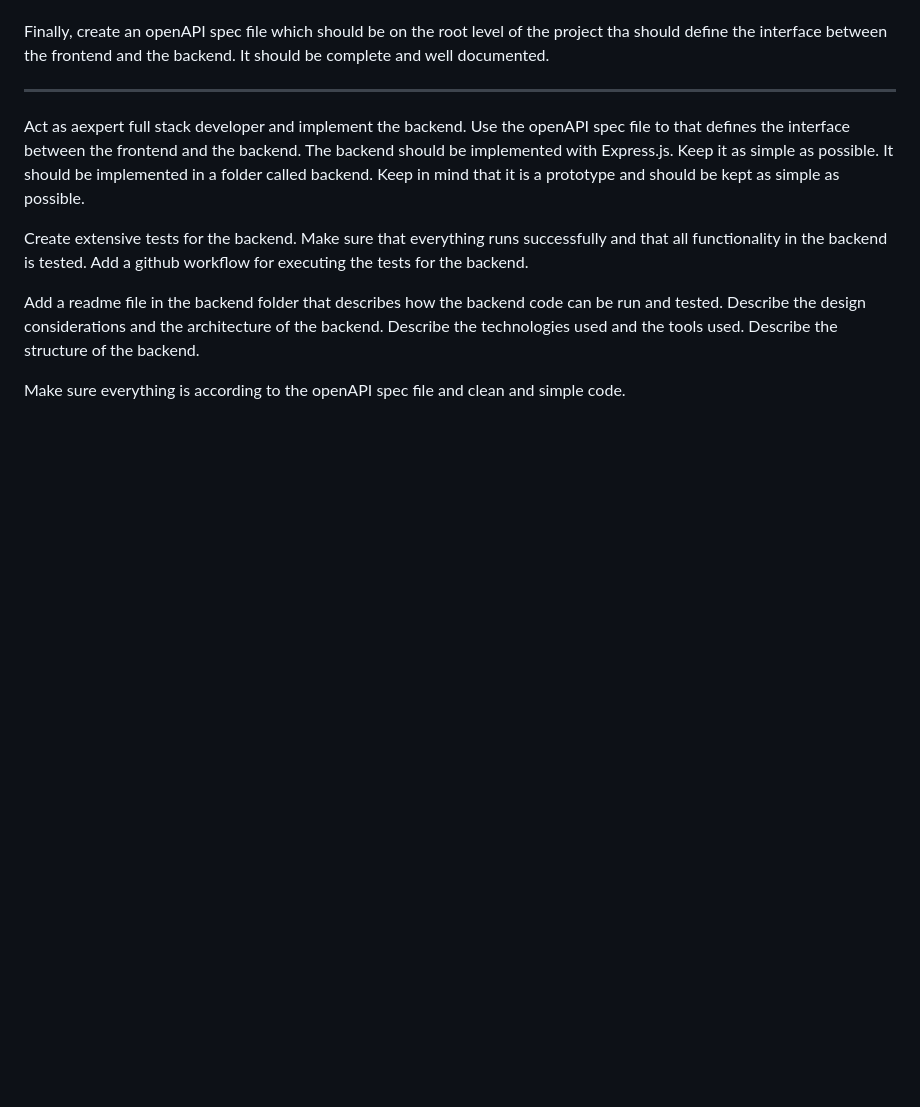
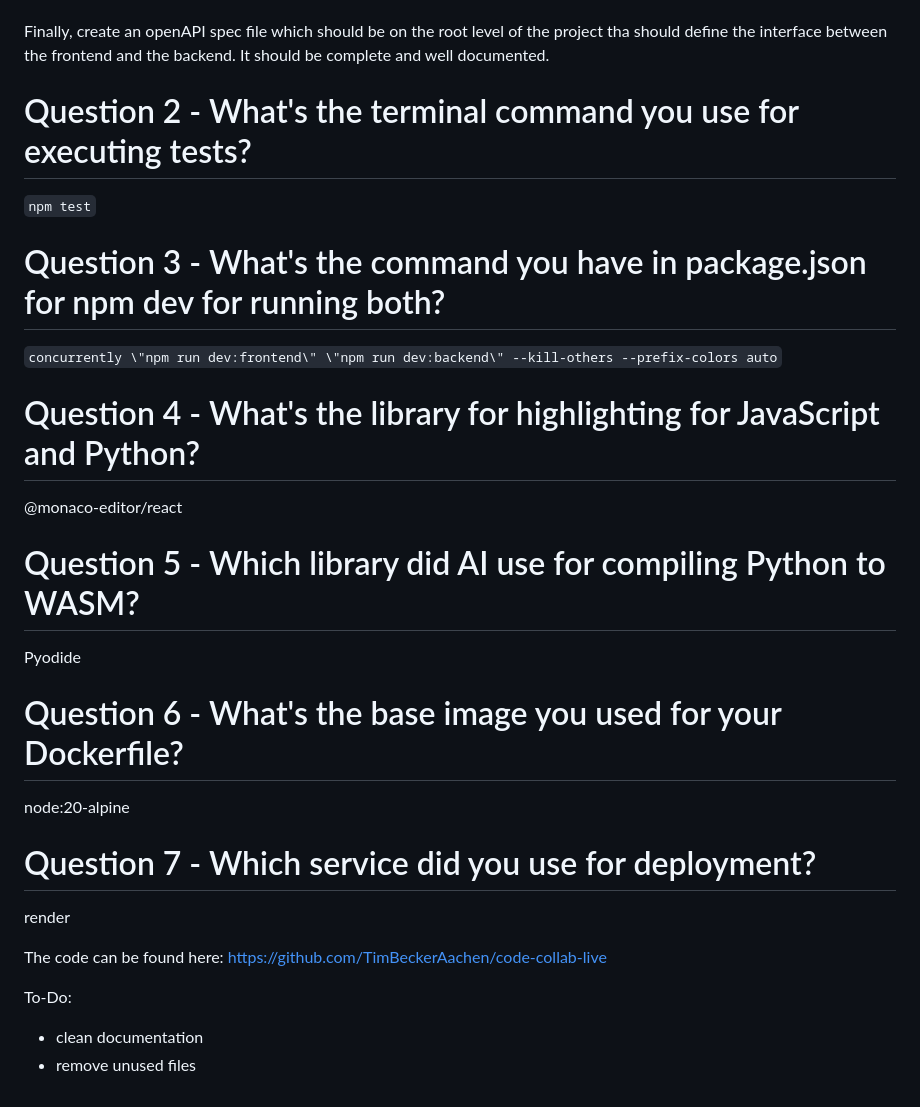
Before and after one commit to TimBeckerAachen/ai-dev-tools, a Markdown page: week2/homework.md, the part around the change printed below. Rendered like a GitHub page; blank space fills up the shorter version.

```diff
--- a/week2/homework.md
+++ b/week2/homework.md
@@ -57,12 +14,28 @@ Add a readme file in the frontend folder that describes how the code can be run
 
 Finally, create an openAPI spec file which should be on the root level of the project tha should define the interface between the frontend and the backend. It should be complete and well documented.
 
---------
+# Question 2 - What's the terminal command you use for executing tests?
+`npm test`
 
-Act as aexpert full stack developer and implement the backend. Use the openAPI spec file to that defines the interface between the frontend and the backend. The backend should be implemented with Express.js. Keep it as simple as possible. It should be implemented in a folder called backend. Keep in mind that it is a prototype and should be kept as simple as possible.
+# Question 3 - What's the command you have in package.json for npm dev for running both?
+`concurrently \"npm run dev:frontend\" \"npm run dev:backend\" --kill-others --prefix-colors auto`
 
-Create extensive tests for the backend. Make sure that everything runs successfully and that all functionality in the backend is tested. Add a github workflow for executing the tests for the backend.
+# Question 4 - What's the library for highlighting for JavaScript and Python?
+@monaco-editor/react
 
-Add a readme file in the backend folder that describes how the backend code can be run and tested. Describe the design considerations and the architecture of the backend. Describe the technologies used and the tools used. Describe the structure of the backend.
+# Question 5 - Which library did AI use for compiling Python to WASM?
+Pyodide
 
-Make sure everything is according to the openAPI spec file and clean and simple code.
+
+# Question 6 - What's the base image you used for your Dockerfile?
+node:20-alpine
+
+# Question 7 - Which service did you use for deployment?
+render
+
+
+The code can be found here: https://github.com/TimBeckerAachen/code-collab-live
+
+To-Do:
+- clean documentation
+- remove unused files
```
Also changed, not shown: other parts of week2/homework.md (+1 -44 lines).
